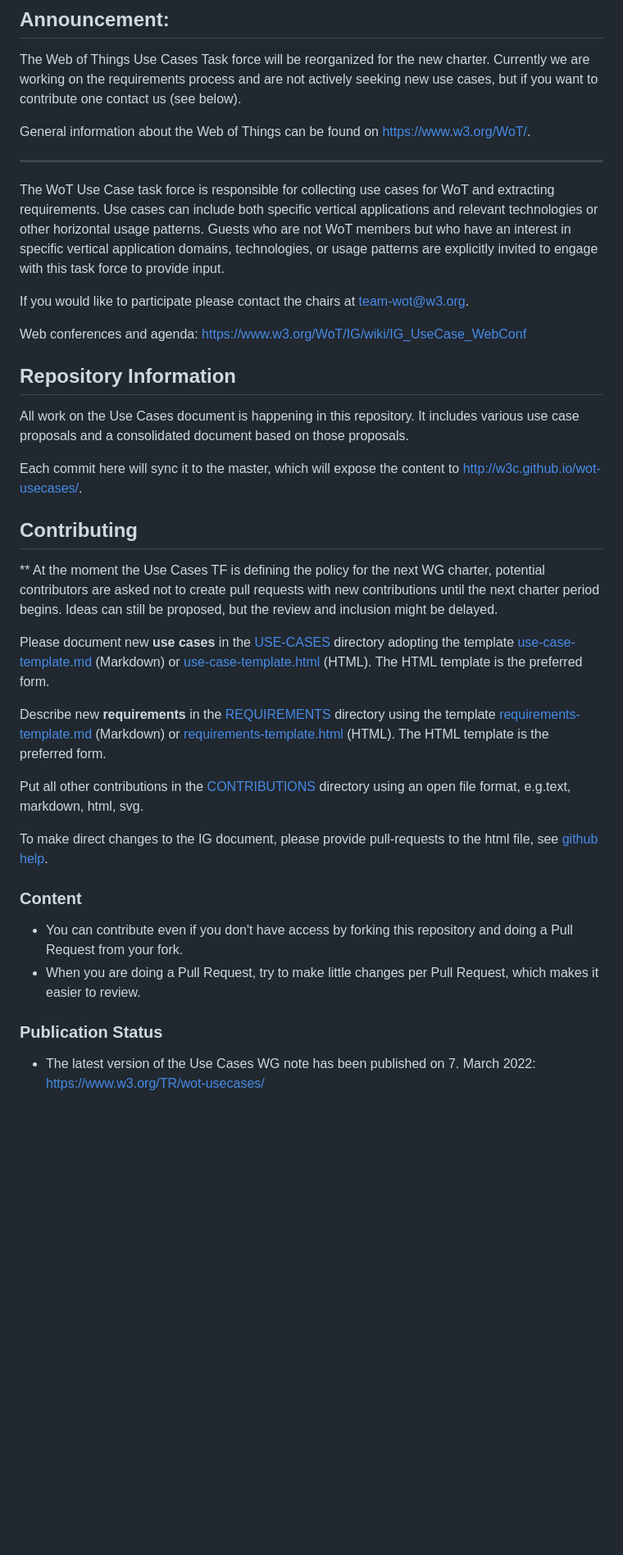
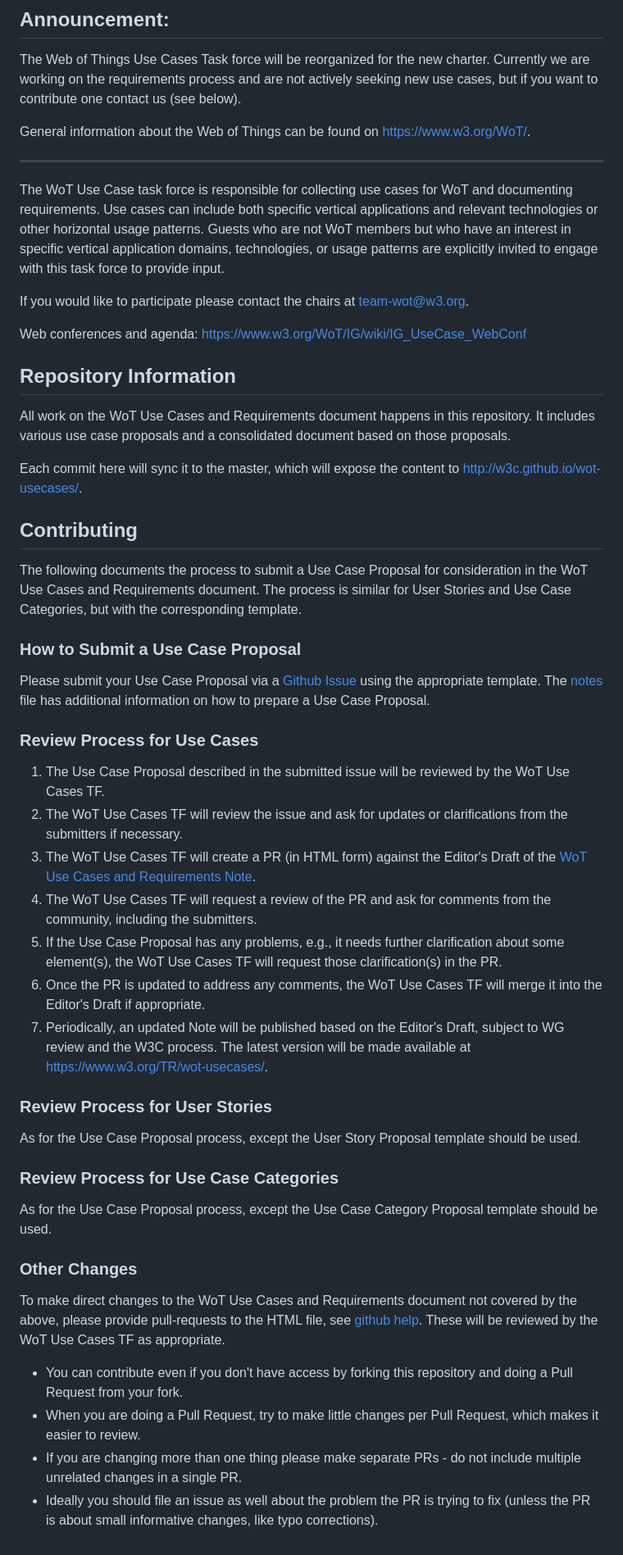
Before and after one commit to w3c/wot-usecases, a Markdown page: README.md, the part around the change. Shown at 82% size. Rendered like a GitHub page; blank space fills up the shorter version.

Commit message:
Update README.md
Revise process to reflect use of issues and PRs.

```diff
--- a/README.md
+++ b/README.md
@@ -10,38 +10,49 @@ seeking new use cases, but if you want to contribute one contact us (see below).
 General information about the Web of Things can be found on https://www.w3.org/WoT/.
 
 ---
-The WoT Use Case task force is responsible for collecting use cases for WoT and extracting requirements. Use cases can include both specific vertical applications and relevant technologies or other horizontal usage patterns. Guests who are not WoT members but who have an interest in specific vertical application domains, technologies, or usage patterns are explicitly invited to engage with this task force to provide input.
+The WoT Use Case task force is responsible for collecting use cases for WoT and documenting requirements. Use cases can include both specific vertical applications and relevant technologies or other horizontal usage patterns. Guests who are not WoT members but who have an interest in specific vertical application domains, technologies, or usage patterns are explicitly invited to engage with this task force to provide input.
 
 If you would like to participate please contact the chairs at team-wot@w3.org.
 
 Web conferences and agenda: https://www.w3.org/WoT/IG/wiki/IG_UseCase_WebConf
 
 ## Repository Information
-
-All work on the Use Cases document is happening in this repository.
+All work on the WoT Use Cases and Requirements document happens in this repository.
 It includes various use case proposals and a consolidated document based on those proposals.
 
 Each commit here will sync it to the master, which will expose the content to http://w3c.github.io/wot-usecases/.
 
 ## Contributing
+The following documents the process to submit a Use Case Proposal for consideration in the WoT Use Cases and Requirements
+document.  The process is similar for User Stories and Use Case Categories, but with the corresponding template.
 
-** At the moment the Use Cases TF is defining the policy for the next WG charter, potential contributors are asked not to
-create pull requests with new contributions until the next charter period begins. Ideas can still be proposed, but the review and
-inclusion might be delayed.
+### How to Submit a Use Case Proposal
+Please submit your Use Case Proposal via a [Github Issue](https://github.com/w3c/wot-usecases/issues/new/choose) using the appropriate template.
+The [notes](notes.md) file has additional information on how to prepare a Use Case Proposal.
 
-Please document new **use cases** in the [USE-CASES](USE-CASES) directory adopting the template [use-case-template.md](USE-CASES/use-case-template.md) (Markdown) or [use-case-template.html](USE-CASES/use-case-template.html) (HTML). The HTML template is the preferred form.
+### Review Process for Use Cases
 
-Describe new **requirements** in the [REQUIREMENTS](REQUIREMENTS) directory using the template [requirements-template.md](REQUIREMENTS/requirements.md) (Markdown) or [requirements-template.html](REQUIREMENTS/requirements.html) (HTML). The HTML template is the preferred form.
+1. The Use Case Proposal described in the submitted issue will be reviewed by the WoT Use Cases TF.
+2. The WoT Use Cases TF will review the issue and ask for updates or clarifications from the submitters if necessary.
+3. The WoT Use Cases TF will create a PR (in HTML form) against the Editor's Draft of the [WoT Use Cases and Requirements Note](https://w3c.github.io/wot-usecases/).
+4. The WoT Use Cases TF will request a review of the PR and ask for comments from the community, including the submitters.
+5. If the Use Case Proposal has any problems, e.g., it needs further clarification about some element(s), the WoT Use Cases TF will request those clarification(s) in the PR.
+6. Once the PR is updated to address any comments, the WoT Use Cases TF will merge it into the Editor's Draft if appropriate.
+7. Periodically, an updated Note will be published based on the Editor's Draft, subject to WG review and the W3C process.
+   The latest version will be made available at https://www.w3.org/TR/wot-usecases/.
 
-Put all other contributions in the [CONTRIBUTIONS](CONTRIBUTIONS) directory using an open file format, e.g.text, markdown, html, svg.
 
-To make direct changes to the IG document, please provide pull-requests to the html file, see [github help](https://help.github.com/articles/using-pull-requests/).
+### Review Process for User Stories
 
-### Content
+As for the Use Case Proposal process, except the User Story Proposal template should be used.
 
+### Review Process for Use Case Categories
+
+As for the Use Case Proposal process, except the Use Case Category Proposal template should be used.
+
+### Other Changes
+To make direct changes to the WoT Use Cases and Requirements document not covered by the above, please provide pull-requests to the HTML file, see [github help](https://help.github.com/articles/using-pull-requests/).  These will be reviewed by the WoT Use Cases TF as appropriate.
 * You can contribute even if you don't have access by forking this repository and doing a Pull Request from your fork.
 * When you are doing a Pull Request, try to make little changes per Pull Request, which makes it easier to review.
-
-### Publication Status
-
-* The latest version of the Use Cases WG note has been published on 7. March 2022: https://www.w3.org/TR/wot-usecases/
+* If you are changing more than one thing please make separate PRs - do not include multiple unrelated changes in a single PR.
+* Ideally you should file an issue as well about the problem the PR is trying to fix (unless the PR is about small informative changes, like typo corrections).
```
